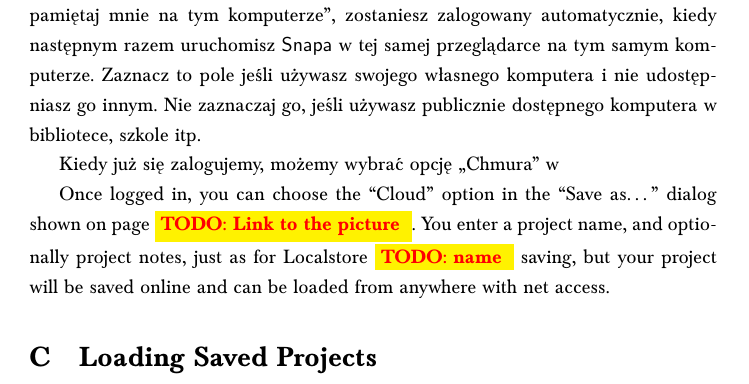
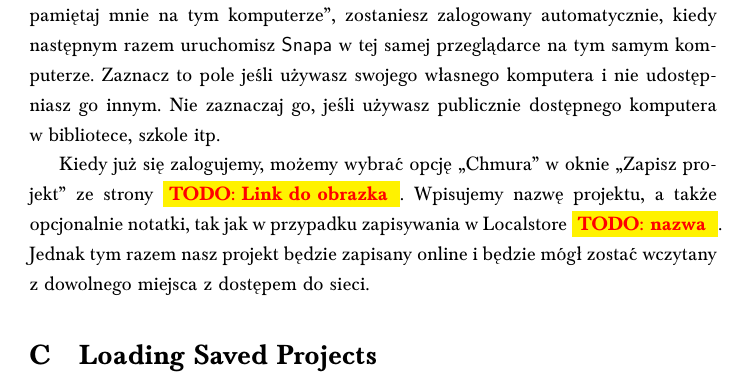
Before and after one commit to MiloLug/snap-legacy, a LaTeX document (help/manual-LaTeX/pl/snap-podrecznik.tex): part of page 21 of 30, cut so that both start at the same text. Compiled offline with pdfLaTeX.

Commit message:
Section II.B complete and translated to Polish

```diff
--- a/help/manual-LaTeX/pl/snap-podrecznik.tex
+++ b/help/manual-LaTeX/pl/snap-podrecznik.tex
@@ -341,11 +341,9 @@ Po utworzeniu konta, możemy się na nie zalogować używając polecenia ,,Logow
 
 \bigpic{zaloguj-sie}
 
-Użyj ustalonej wcześniej nazwy użytkownika i hasła. Jeśli zaznaczysz pole ,,Zapamiętaj mnie na tym komputerze'', zostaniesz zalogowany automatycznie, kiedy następnym razem uruchomisz \Snap{a} w tej samej przeglądarce na tym samym komputerze. Zaznacz to pole jeśli używasz swojego własnego komputera i nie udostępniasz go innym. Nie zaznaczaj go, jeśli używasz publicznie dostępnego komputera w bibliotece, szkole itp.
+Użyj ustalonej wcześniej nazwy użytkownika i~hasła. Jeśli zaznaczysz pole ,,Zapamiętaj mnie na tym komputerze'', zostaniesz zalogowany automatycznie, kiedy następnym razem uruchomisz \Snap{a} w~tej samej przeglądarce na tym samym komputerze. Zaznacz to pole jeśli używasz swojego własnego komputera i~nie udostępniasz go innym. Nie zaznaczaj go, jeśli używasz publicznie dostępnego komputera w~bibliotece, szkole itp.
 
-Kiedy już się zalogujemy, możemy wybrać opcję ,,Chmura'' w
-
-Once logged in, you can choose the ``Cloud'' option in the ``Save as\ldots'' dialog shown on page~\TODO{Link to the picture}. You enter a project name, and optionally project notes, just as for Localstore \TODO{name} saving, but your project will be saved online and can be loaded from anywhere with net access.
+Kiedy już się zalogujemy, możemy wybrać opcję ,,Chmura'' w~oknie ,,Zapisz projekt'' ze strony \TODO{Link do obrazka}. Wpisujemy nazwę projektu, a~także opcjonalnie notatki, tak jak w~przypadku zapisywania w~Localstore \TODO{nazwa}. Jednak tym razem nasz projekt będzie zapisany online i~będzie mógł zostać wczytany z~dowolnego miejsca z~dostępem do sieci.
 
 \section{Loading Saved Projects}
 \chapter{Building a Block}
```
